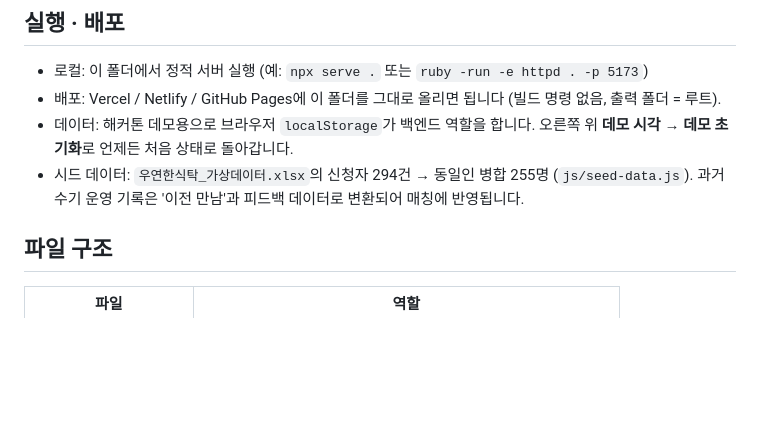
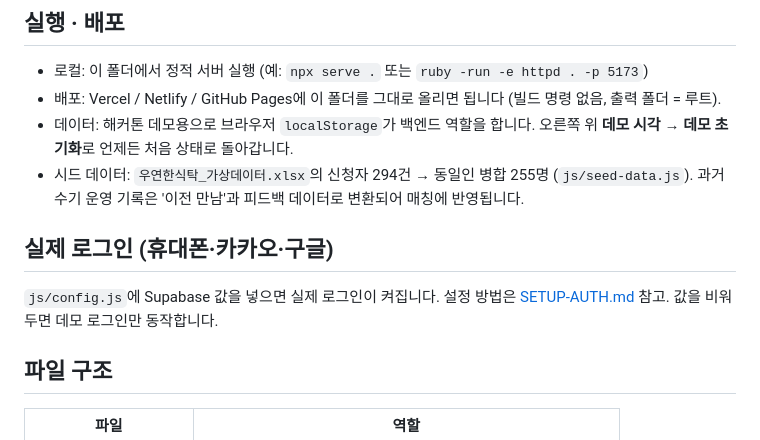
Before and after one commit to frihett/wooyeon-table, a Markdown page: README.md, the part around the change. Rendered like a GitHub page; blank space fills up the shorter version.

Commit message:
Add real login (phone/Google/Kakao via Supabase): README.md

```diff
--- a/README.md
+++ b/README.md
@@ -9,6 +9,10 @@
 - 배포: Vercel / Netlify / GitHub Pages에 이 폴더를 그대로 올리면 됩니다 (빌드 명령 없음, 출력 폴더 = 루트).
 - 데이터: 해커톤 데모용으로 브라우저 `localStorage`가 백엔드 역할을 합니다. 오른쪽 위 **데모 시각 → 데모 초기화**로 언제든 처음 상태로 돌아갑니다.
 - 시드 데이터: `우연한식탁_가상데이터.xlsx`의 신청자 294건 → 동일인 병합 255명 (`js/seed-data.js`). 과거 수기 운영 기록은 '이전 만남'과 피드백 데이터로 변환되어 매칭에 반영됩니다.
+
+## 실제 로그인 (휴대폰·카카오·구글)
+
+`js/config.js`에 Supabase 값을 넣으면 실제 로그인이 켜집니다. 설정 방법은 [SETUP-AUTH.md](SETUP-AUTH.md) 참고. 값을 비워두면 데모 로그인만 동작합니다.
 
 ## 파일 구조
 
```
